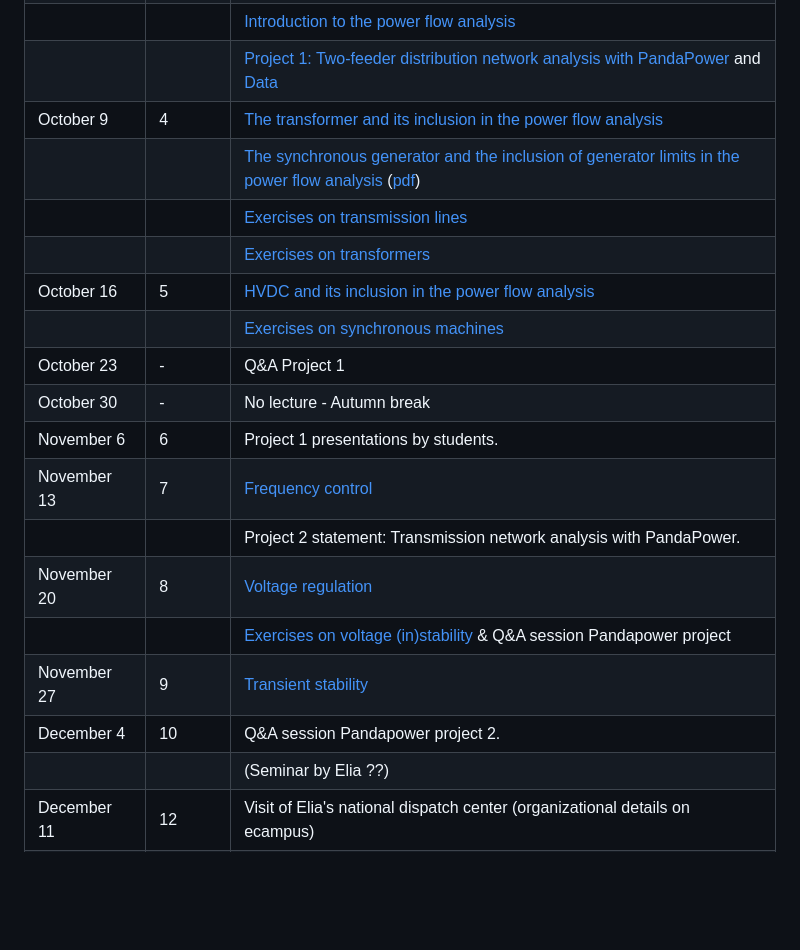
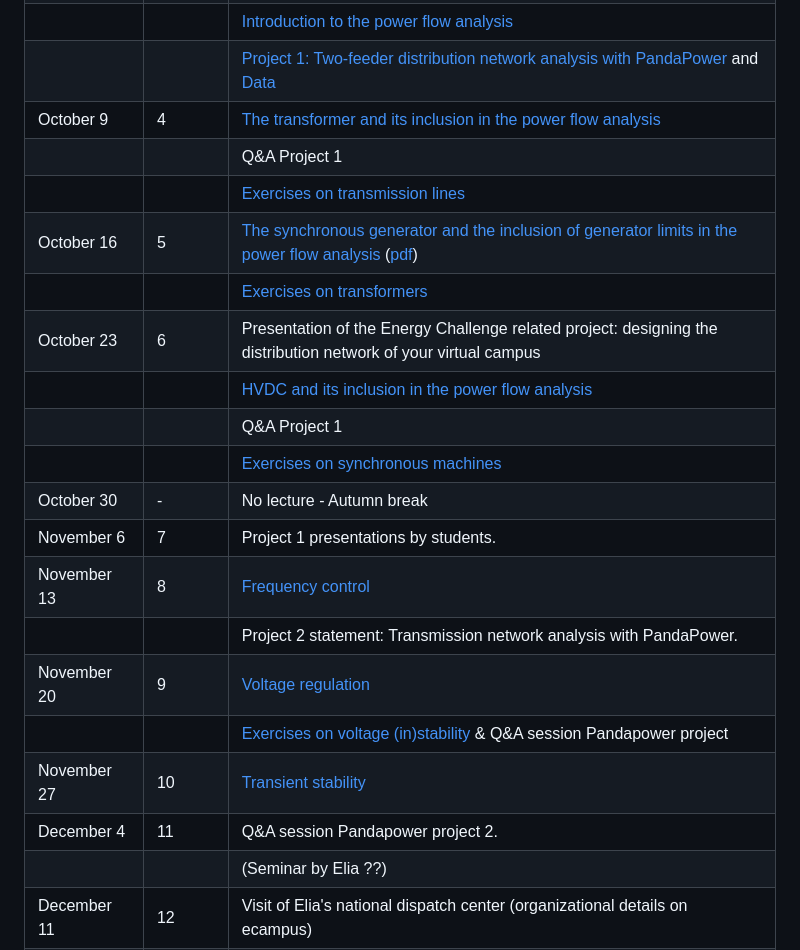
Before and after one commit to bcornelusse/ELEC0447-analysis-power-systems, a Markdown page: README.md, the part around the change. Rendered like a GitHub page; blank space fills up the shorter version.

```diff
--- a/README.md
+++ b/README.md
@@ -26,20 +26,22 @@ Instructors:
 |	 	             |	 	|	 [Introduction to the power flow analysis](Lectures/IntroPowerFlow/main.pdf)	|
 |           	   	|	 	|	 [Project 1: Two-feeder distribution network analysis with PandaPower](https://bcornelusse.github.io/ELEC0447-analysis-power-systems/pdf/ELEC0447_project_1_2025.pdf)	and [Data](https://bcornelusse.github.io/ELEC0447-analysis-power-systems/pdf/ELEC0447_project_1_2025_network.xlsx)|
 |	 October 9   	 |	4	|	 [The transformer and its inclusion in the power flow analysis](Lectures/TransfomerAndPF/main.pdf) 	|
-|	 	             |	 	| [The synchronous generator and the inclusion of generator limits in the power flow analysis](https://bcornelusse.github.io/ELEC0447-analysis-power-systems/?p=lecture5.md) ([pdf](https://bcornelusse.github.io/ELEC0447-analysis-power-systems/pdf/lecture5.pdf))		|
+|	              	|	  |	Q&A Project 1 |
 |	              	|	  |	 [Exercises on transmission lines](pdf/ELEC0447-TP3.pdf)	|
+|	 October 16   	|	5	|	 [The synchronous generator and the inclusion of generator limits in the power flow analysis](https://bcornelusse.github.io/ELEC0447-analysis-power-systems/?p=lecture5.md) ([pdf](https://bcornelusse.github.io/ELEC0447-analysis-power-systems/pdf/lecture5.pdf))		| |
 |	              	|	 	|	[Exercises on transformers](pdf/ELEC0447-TP4.pdf)|
-|	 October 16   	|	5	|	[HVDC and its inclusion in the power flow analysis](Lectures/HVDC/main.pdf) |
+|	 October 23   	|	6 |	Presentation of the Energy Challenge related project: designing the distribution network of your virtual campus |
+|	              	|	  |	[HVDC and its inclusion in the power flow analysis](Lectures/HVDC/main.pdf) |
+|	              	|	  |	Q&A Project 1 |
 |	                |	 	|	[Exercises on synchronous machines](pdf/ELEC0447-TP5.pdf) 	|
-|	 October 23   	|	- |	Q&A Project 1 |
 |	 October 30   	|	- |  No lecture - Autumn break |
-|	November 6    	|	6	|	 Project 1 presentations by students.  	|
-|	 November 13 	 |	7	|	 [Frequency control](Lectures/frequency_control/main.pdf)  	|
+|	November 6    	|	7	|	 Project 1 presentations by students.  	|
+|	 November 13 	 |	8	|	 [Frequency control](Lectures/frequency_control/main.pdf)  	|
 |	              	|	  |	 Project 2 statement: Transmission network analysis with PandaPower.	|
-|	 November 20  	|	8	|	 [Voltage regulation](Lectures/voltage_stability/main.pdf) 	|
+|	 November 20  	|	9	|	 [Voltage regulation](Lectures/voltage_stability/main.pdf) 	|
 |	              	|	  |	 [Exercises on voltage (in)stability](pdf/ELEC0447-TP6.pdf) & Q&A session Pandapower project	|
-|	 November 27  	|	9	|	 [Transient stability](Lectures/transient/main.pdf)  |
-|	 December 4  	  |	10	|	 Q&A session Pandapower project 2.	|
+|	 November 27  	|	10	|	 [Transient stability](Lectures/transient/main.pdf)  |
+|	 December 4  	  |	11	|	 Q&A session Pandapower project 2.	|
 |	              	|	    |	 (Seminar by Elia ??)	|
 |	 December 11  	|	12	|	 Visit of Elia's national dispatch center (organizational details on ecampus) 	|
 |	 December 18  	|	13	|	 Oral presentation of PandaPower project results by students. 	|
```
